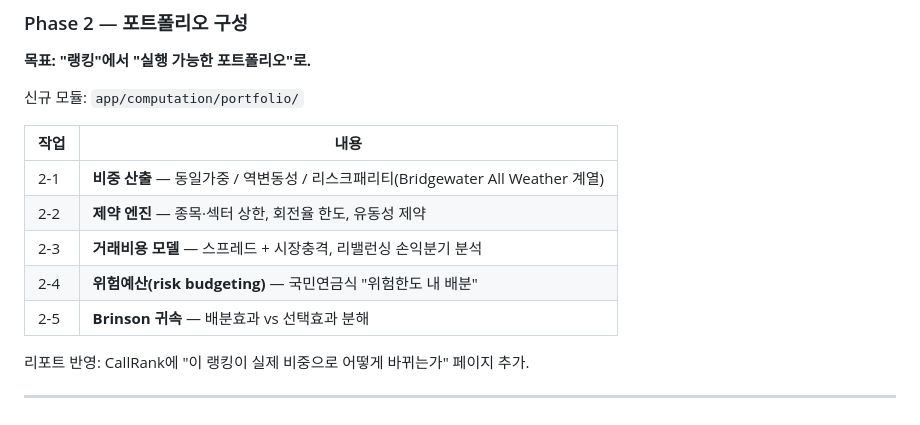
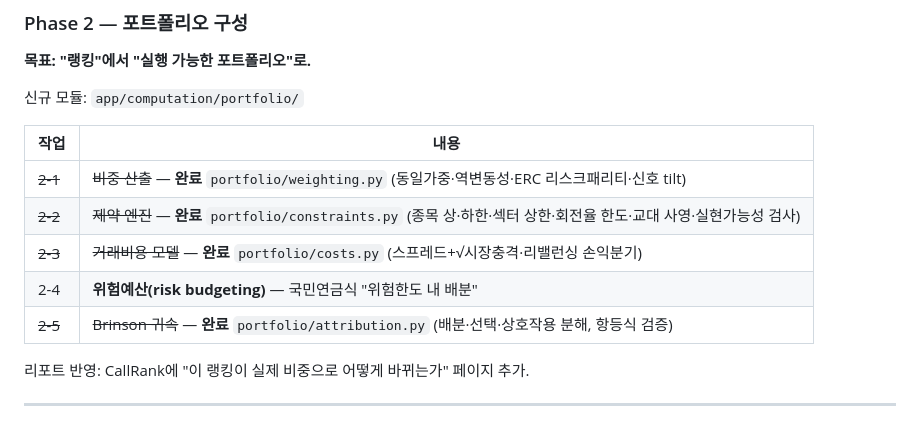
Before and after one commit to pfpf0104/Report_Agent, a Markdown page: docs/MASTER_PLAN.md, the part around the change. GitHub-like rendering.

Commit message:
Mark Phase 2 items 2-1/2-2/2-3/2-5 complete in MASTER_PLAN

```diff
--- a/docs/MASTER_PLAN.md
+++ b/docs/MASTER_PLAN.md
@@ -154,11 +154,11 @@ Bridgewater 수준과의 격차는 "페이지가 부족해서"도 "차트가 못
 
 | 작업 | 내용 |
 |---|---|
-| 2-1 | **비중 산출** — 동일가중 / 역변동성 / 리스크패리티(Bridgewater All Weather 계열) |
-| 2-2 | **제약 엔진** — 종목·섹터 상한, 회전율 한도, 유동성 제약 |
-| 2-3 | **거래비용 모델** — 스프레드 + 시장충격, 리밸런싱 손익분기 분석 |
+| ~~2-1~~ | ~~비중 산출~~ — **완료** `portfolio/weighting.py` (동일가중·역변동성·ERC 리스크패리티·신호 tilt) |
+| ~~2-2~~ | ~~제약 엔진~~ — **완료** `portfolio/constraints.py` (종목 상·하한·섹터 상한·회전율 한도·교대 사영·실현가능성 검사) |
+| ~~2-3~~ | ~~거래비용 모델~~ — **완료** `portfolio/costs.py` (스프레드+√시장충격·리밸런싱 손익분기) |
 | 2-4 | **위험예산(risk budgeting)** — 국민연금식 "위험한도 내 배분" |
-| 2-5 | **Brinson 귀속** — 배분효과 vs 선택효과 분해 |
+| ~~2-5~~ | ~~Brinson 귀속~~ — **완료** `portfolio/attribution.py` (배분·선택·상호작용 분해, 항등식 검증) |
 
 리포트 반영: CallRank에 "이 랭킹이 실제 비중으로 어떻게 바뀌는가" 페이지 추가.
 
```
